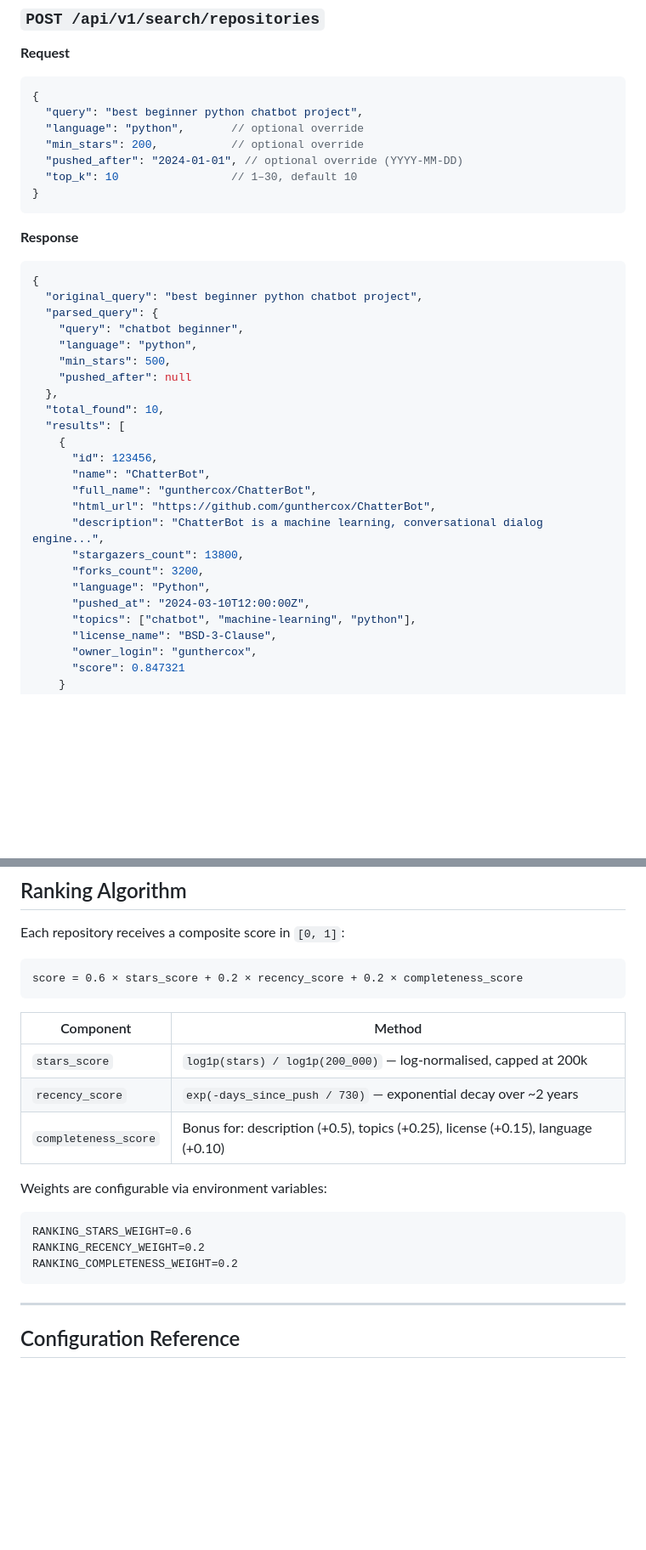
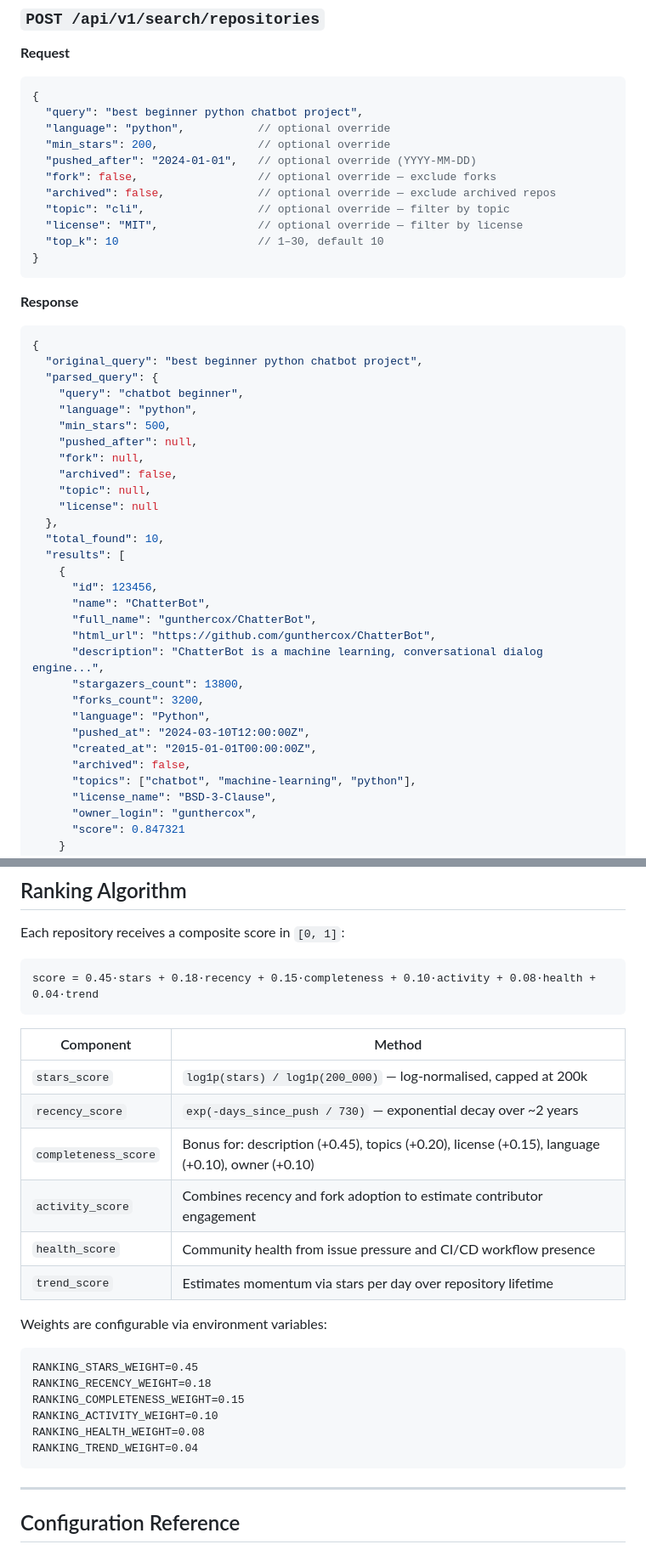
Before and after one commit to geeky-rahul/repo-radar, a Markdown page: README.md, 2 parts joined by grey strips. Shown at 85% size. GitHub-like rendering; blank space fills up the shorter version.

Commit message:
docs: update README with advanced qualifiers and ranking improvements
- Document new GitHub qualifiers: fork, archived, topic, license
- Update ranking formula and include new scoring components
- Add configuration reference for all new ranking weights
- Update request/response examples with new fields

````diff
--- a/README.md
+++ b/README.md
@@ -102,10 +102,14 @@ uvicorn app.main:app --reload
 ```json
 {
   "query": "best beginner python chatbot project",
-  "language": "python",       // optional override
-  "min_stars": 200,           // optional override
-  "pushed_after": "2024-01-01", // optional override (YYYY-MM-DD)
-  "top_k": 10                 // 1–30, default 10
+  "language": "python",           // optional override
+  "min_stars": 200,               // optional override
+  "pushed_after": "2024-01-01",   // optional override (YYYY-MM-DD)
+  "fork": false,                  // optional override — exclude forks
+  "archived": false,              // optional override — exclude archived repos
+  "topic": "cli",                 // optional override — filter by topic
+  "license": "MIT",               // optional override — filter by license
+  "top_k": 10                     // 1–30, default 10
 }
 ```
 
@@ -117,7 +121,11 @@ uvicorn app.main:app --reload
     "query": "chatbot beginner",
     "language": "python",
     "min_stars": 500,
-    "pushed_after": null
+    "pushed_after": null,
+    "fork": null,
+    "archived": false,
+    "topic": null,
+    "license": null
   },
   "total_found": 10,
   "results": [
@@ -131,6 +139,8 @@ uvicorn app.main:app --reload
       "forks_count": 3200,
       "language": "Python",
       "pushed_at": "2024-03-10T12:00:00Z",
+      "created_at": "2015-01-01T00:00:00Z",
+      "archived": false,
       "topics": ["chatbot", "machine-learning", "python"],
       "license_name": "BSD-3-Clause",
       "owner_login": "gunthercox",
@@ -165,20 +175,26 @@ uvicorn app.main:app --reload
 Each repository receives a composite score in `[0, 1]`:
 
 ```
-score = 0.6 × stars_score + 0.2 × recency_score + 0.2 × completeness_score
+score = 0.45·stars + 0.18·recency + 0.15·completeness + 0.10·activity + 0.08·health + 0.04·trend
 ```
 
 | Component | Method |
 |-----------|--------|
 | `stars_score` | `log1p(stars) / log1p(200_000)` — log-normalised, capped at 200k |
 | `recency_score` | `exp(-days_since_push / 730)` — exponential decay over ~2 years |
-| `completeness_score` | Bonus for: description (+0.5), topics (+0.25), license (+0.15), language (+0.10) |
+| `completeness_score` | Bonus for: description (+0.45), topics (+0.20), license (+0.15), language (+0.10), owner (+0.10) |
+| `activity_score` | Combines recency and fork adoption to estimate contributor engagement |
+| `health_score` | Community health from issue pressure and CI/CD workflow presence |
+| `trend_score` | Estimates momentum via stars per day over repository lifetime |
 
 Weights are configurable via environment variables:
 ```
-RANKING_STARS_WEIGHT=0.6
-RANKING_RECENCY_WEIGHT=0.2
-RANKING_COMPLETENESS_WEIGHT=0.2
+RANKING_STARS_WEIGHT=0.45
+RANKING_RECENCY_WEIGHT=0.18
+RANKING_COMPLETENESS_WEIGHT=0.15
+RANKING_ACTIVITY_WEIGHT=0.10
+RANKING_HEALTH_WEIGHT=0.08
+RANKING_TREND_WEIGHT=0.04
 ```
 
 ---
````
Also changed, not shown: other parts of README.md (+9 -3 lines).
